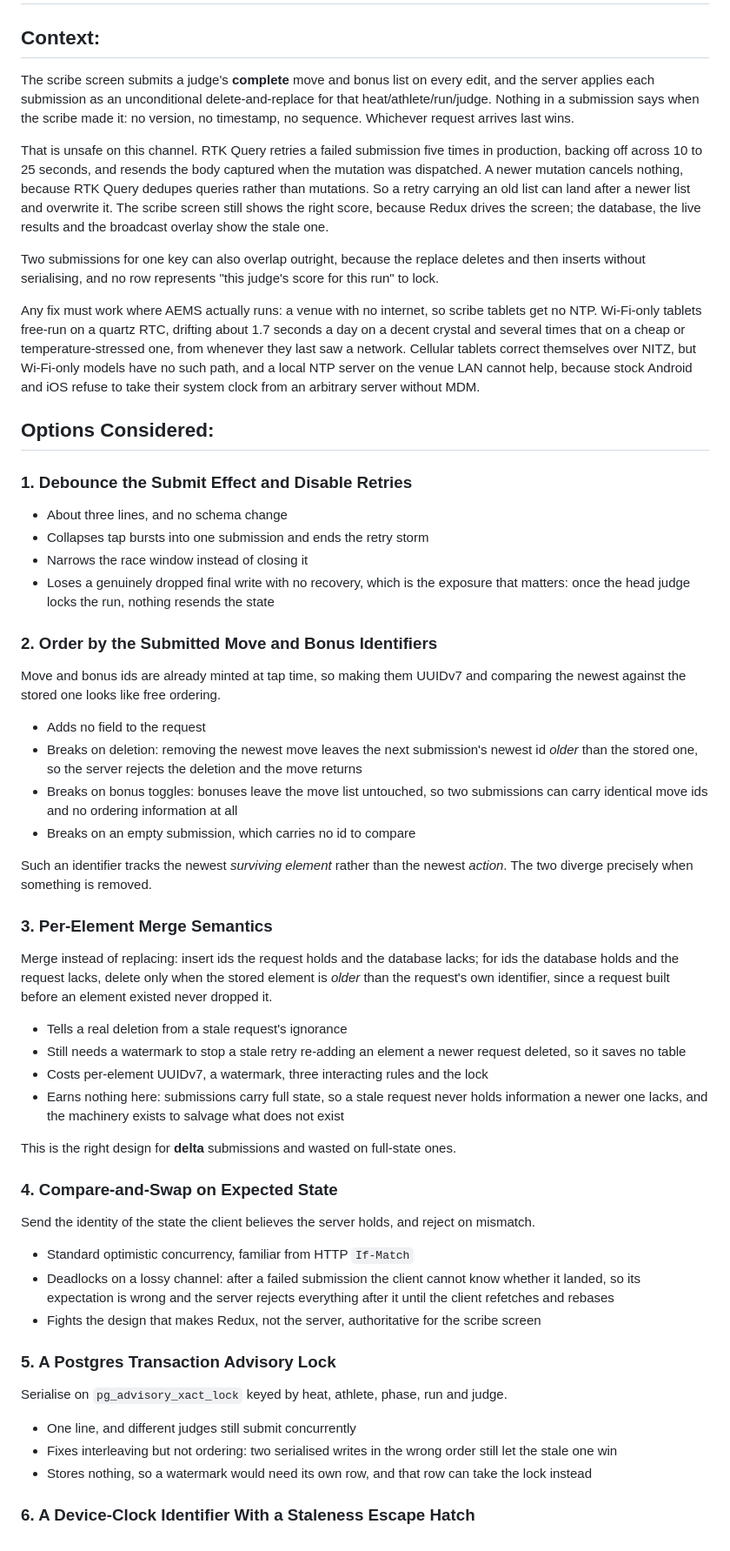
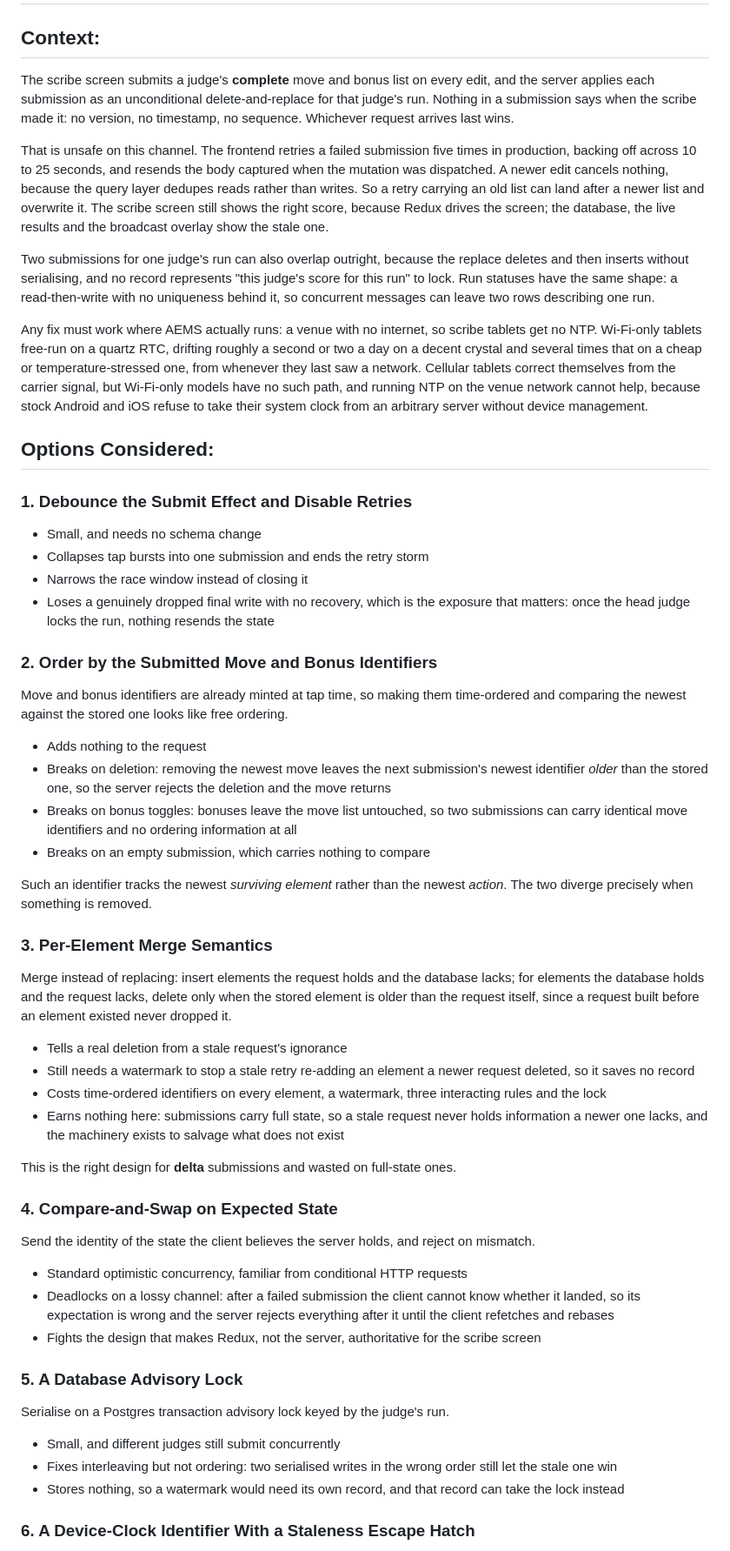
Before and after one commit to AntonyM71/AEMS, a Markdown page: docs/decisions/ADR010-order-judge-score-submissions-with-a-server-stamped-identifier.md, the part around one of its changes. Shown at 87% size. Drawn GitHub-style.

```diff
--- a/docs/decisions/ADR010-order-judge-score-submissions-with-a-server-stamped-identifier.md
+++ b/docs/decisions/ADR010-order-judge-score-submissions-with-a-server-stamped-identifier.md
@@ -3,32 +3,35 @@
 ## Context:
 
 The scribe screen submits a judge's **complete** move and bonus list on every edit, and the
-server applies each submission as an unconditional delete-and-replace for that
-heat/athlete/run/judge. Nothing in a submission says when the scribe made it: no version, no
-timestamp, no sequence. Whichever request arrives last wins.
+server applies each submission as an unconditional delete-and-replace for that judge's run.
+Nothing in a submission says when the scribe made it: no version, no timestamp, no sequence.
+Whichever request arrives last wins.
 
-That is unsafe on this channel. RTK Query retries a failed submission five times in
+That is unsafe on this channel. The frontend retries a failed submission five times in
 production, backing off across 10 to 25 seconds, and resends the body captured when the
-mutation was dispatched. A newer mutation cancels nothing, because RTK Query dedupes queries
-rather than mutations. So a retry carrying an old list can land after a newer list and
-overwrite it. The scribe screen still shows the right score, because Redux drives the screen;
-the database, the live results and the broadcast overlay show the stale one.
+mutation was dispatched. A newer edit cancels nothing, because the query layer dedupes reads
+rather than writes. So a retry carrying an old list can land after a newer list and overwrite
+it. The scribe screen still shows the right score, because Redux drives the screen; the
+database, the live results and the broadcast overlay show the stale one.
 
-Two submissions for one key can also overlap outright, because the replace deletes and then
-inserts without serialising, and no row represents "this judge's score for this run" to lock.
+Two submissions for one judge's run can also overlap outright, because the replace deletes and
+then inserts without serialising, and no record represents "this judge's score for this run"
+to lock. Run statuses have the same shape: a read-then-write with no uniqueness behind it, so
+concurrent messages can leave two rows describing one run.
 
 Any fix must work where AEMS actually runs: a venue with no internet, so scribe tablets get no
-NTP. Wi-Fi-only tablets free-run on a quartz RTC, drifting about 1.7 seconds a day on a decent
-crystal and several times that on a cheap or temperature-stressed one, from whenever they last
-saw a network. Cellular tablets correct themselves over NITZ, but Wi-Fi-only models have no
-such path, and a local NTP server on the venue LAN cannot help, because stock Android and iOS
-refuse to take their system clock from an arbitrary server without MDM.
+NTP. Wi-Fi-only tablets free-run on a quartz RTC, drifting roughly a second or two a day on a
+decent crystal and several times that on a cheap or temperature-stressed one, from whenever
+they last saw a network. Cellular tablets correct themselves from the carrier signal, but
+Wi-Fi-only models have no such path, and running NTP on the venue network cannot help, because
+stock Android and iOS refuse to take their system clock from an arbitrary server without
+device management.
 
 ## Options Considered:
 
 ### 1. Debounce the Submit Effect and Disable Retries
 
-- About three lines, and no schema change
+- Small, and needs no schema change
 - Collapses tap bursts into one submission and ends the retry storm
 - Narrows the race window instead of closing it
 - Loses a genuinely dropped final write with no recovery, which is the exposure that matters:
@@ -36,29 +39,31 @@ refuse to take their system clock from an arbitrary server without MDM.
 
 ### 2. Order by the Submitted Move and Bonus Identifiers
 
-Move and bonus ids are already minted at tap time, so making them UUIDv7 and comparing the
-newest against the stored one looks like free ordering.
+Move and bonus identifiers are already minted at tap time, so making them time-ordered and
+comparing the newest against the stored one looks like free ordering.
 
-- Adds no field to the request
-- Breaks on deletion: removing the newest move leaves the next submission's newest id *older*
-  than the stored one, so the server rejects the deletion and the move returns
+- Adds nothing to the request
+- Breaks on deletion: removing the newest move leaves the next submission's newest identifier
+  *older* than the stored one, so the server rejects the deletion and the move returns
 - Breaks on bonus toggles: bonuses leave the move list untouched, so two submissions can carry
-  identical move ids and no ordering information at all
-- Breaks on an empty submission, which carries no id to compare
+  identical move identifiers and no ordering information at all
+- Breaks on an empty submission, which carries nothing to compare
 
 Such an identifier tracks the newest *surviving element* rather than the newest *action*. The
 two diverge precisely when something is removed.
 
 ### 3. Per-Element Merge Semantics
 
-Merge instead of replacing: insert ids the request holds and the database lacks; for ids the
-database holds and the request lacks, delete only when the stored element is *older* than the
-request's own identifier, since a request built before an element existed never dropped it.
+Merge instead of replacing: insert elements the request holds and the database lacks; for
+elements the database holds and the request lacks, delete only when the stored element is
+older than the request itself, since a request built before an element existed never dropped
+it.
 
 - Tells a real deletion from a stale request's ignorance
 - Still needs a watermark to stop a stale retry re-adding an element a newer request deleted,
-  so it saves no table
-- Costs per-element UUIDv7, a watermark, three interacting rules and the lock
+  so it saves no record
+- Costs time-ordered identifiers on every element, a watermark, three interacting rules and
+  the lock
 - Earns nothing here: submissions carry full state, so a stale request never holds information
   a newer one lacks, and the machinery exists to salvage what does not exist
 
@@ -68,20 +73,21 @@ This is the right design for **delta** submissions and wasted on full-state ones
 
 Send the identity of the state the client believes the server holds, and reject on mismatch.
 
-- Standard optimistic concurrency, familiar from HTTP `If-Match`
+- Standard optimistic concurrency, familiar from conditional HTTP requests
 - Deadlocks on a lossy channel: after a failed submission the client cannot know whether it
   landed, so its expectation is wrong and the server rejects everything after it until the
   client refetches and rebases
 - Fights the design that makes Redux, not the server, authoritative for the scribe screen
 
-### 5. A Postgres Transaction Advisory Lock
+### 5. A Database Advisory Lock
 
-Serialise on `pg_advisory_xact_lock` keyed by heat, athlete, phase, run and judge.
+Serialise on a Postgres transaction advisory lock keyed by the judge's run.
 
-- One line, and different judges still submit concurrently
+- Small, and different judges still submit concurrently
 - Fixes interleaving but not ordering: two serialised writes in the wrong order still let the
   stale one win
-- Stores nothing, so a watermark would need its own row, and that row can take the lock instead
+- Stores nothing, so a watermark would need its own record, and that record can take the lock
+  instead
 
 ### 6. A Device-Clock Identifier With a Staleness Escape Hatch
 
```
Also changed, not shown: other parts of docs/decisions/ADR010-order-judge-score-submissions-with-a-server-stamped-identifier.md (+65 -54 lines), 1 other file.
